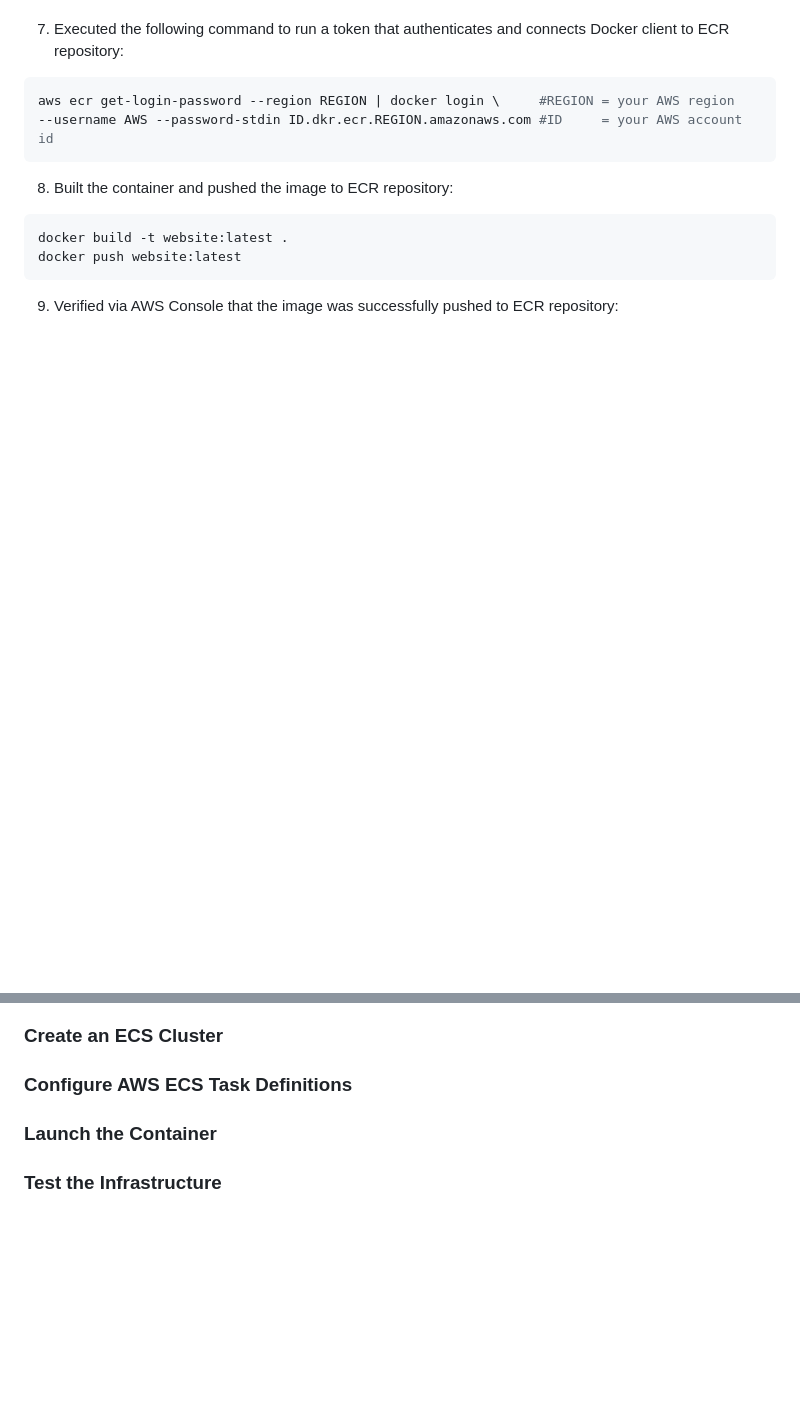
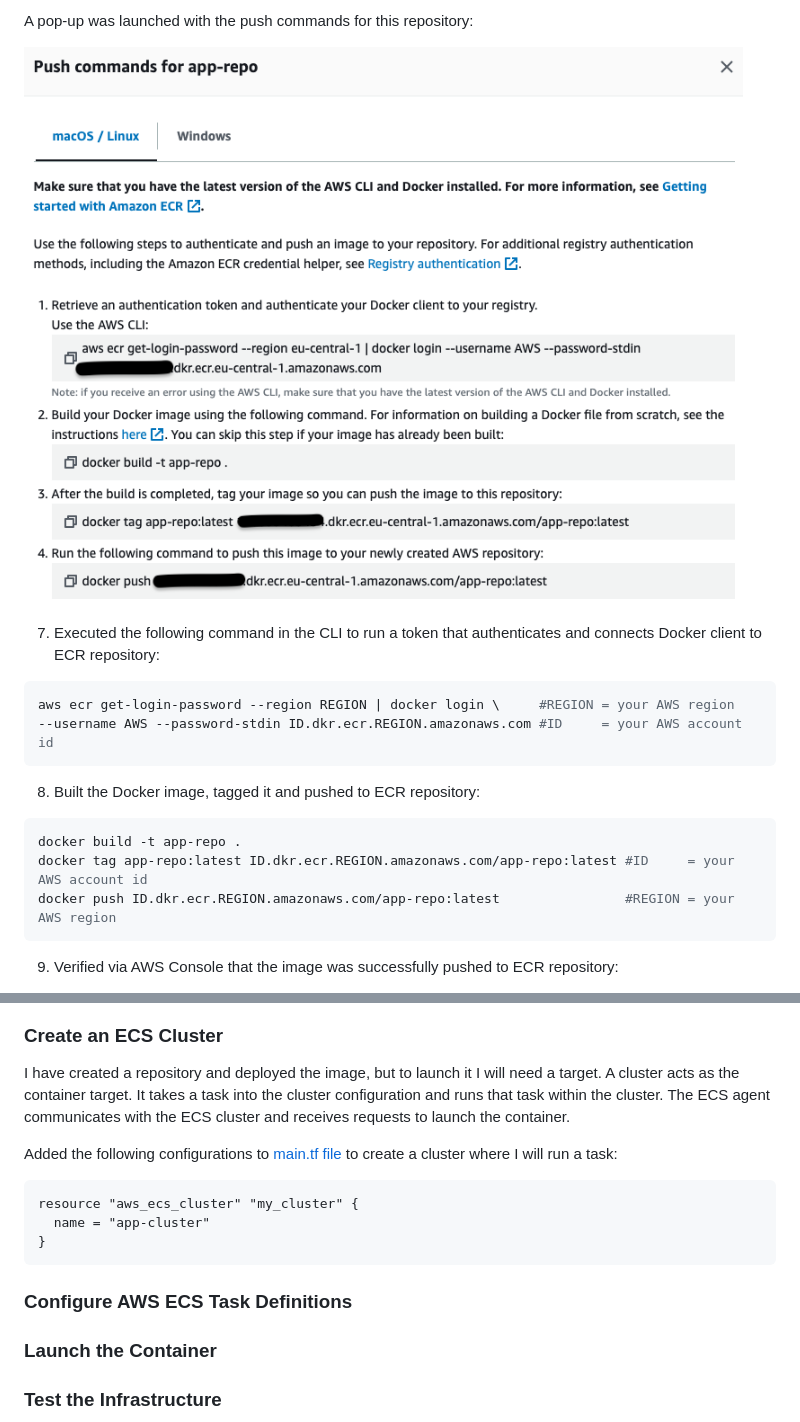
Before and after one commit to dkorobenko-mwb/website, a Markdown page: README.md, 2 parts joined by grey strips. Drawn GitHub-style; pictures changed too: images/push_repo.png (added); blank space fills up the shorter version.

````diff
--- a/README.md
+++ b/README.md
@@ -179,17 +183,21 @@ terraform apply # provision the displayed configuration infrastructure on AWS
 
+A pop-up was launched with the push commands for this repository:
 
-7. Executed the following command to run a token that authenticates and connects Docker client to ECR repository:
+![ECR push commands](/images/push_repo.png)
+
+7. Executed the following command in the CLI to run a token that authenticates and connects Docker client to ECR repository:
 
 ```sh
 aws ecr get-login-password --region REGION | docker login \     #REGION = your AWS region
 --username AWS --password-stdin ID.dkr.ecr.REGION.amazonaws.com #ID     = your AWS account id
 ```
 
-8. Built the container and pushed the image to ECR repository:
+8. Built the Docker image, tagged it and pushed to ECR repository:
 
 ```sh
-docker build -t website:latest .
-docker push website:latest
+docker build -t app-repo .
+docker tag app-repo:latest ID.dkr.ecr.REGION.amazonaws.com/app-repo:latest #ID     = your AWS account id
+docker push ID.dkr.ecr.REGION.amazonaws.com/app-repo:latest                #REGION = your AWS region
 ```
 
 9. Verified via AWS Console that the image was successfully pushed to ECR repository:
@@ -198,7 +206,19 @@ docker push website:latest
 
 ### Create an ECS Cluster
 
+I have created a repository and deployed the image, but to launch it I will need a target. A cluster acts as the container target. It takes a task into the cluster configuration and runs that task within the cluster. The ECS agent communicates with the ECS cluster and receives requests to launch the container.
+
+Added the following configurations to [main.tf file](https://github.com/dkorobenko-mwb/website/blob/25bc5bbb769ea44bc039ca9631cef6d6fb5da873/main.tf) to create a cluster where I will run a task:
+
+```tf
+resource "aws_ecs_cluster" "my_cluster" {
+  name = "app-cluster"
+}
+```
+
 ### Configure AWS ECS Task Definitions
+
+
 
 ### Launch the Container
 
````
Also changed, not shown: other parts of README.md (+13 -8 lines), images/acr_repo_v2.png (added), images/ecr_image.png (added), images/ecr_repo.png (added), 1 other file.
